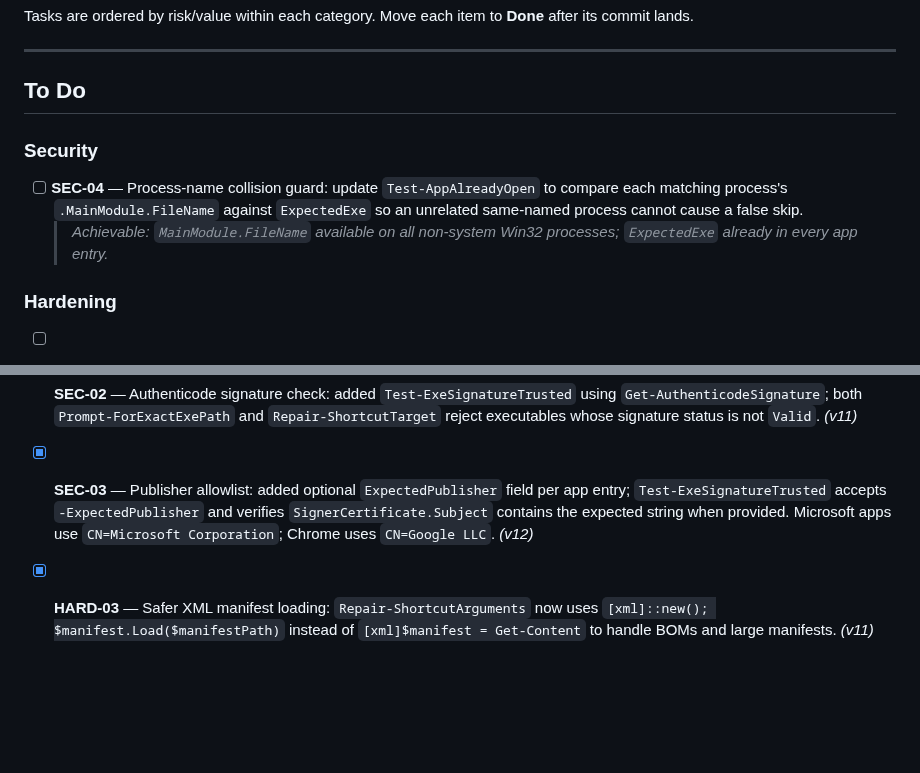
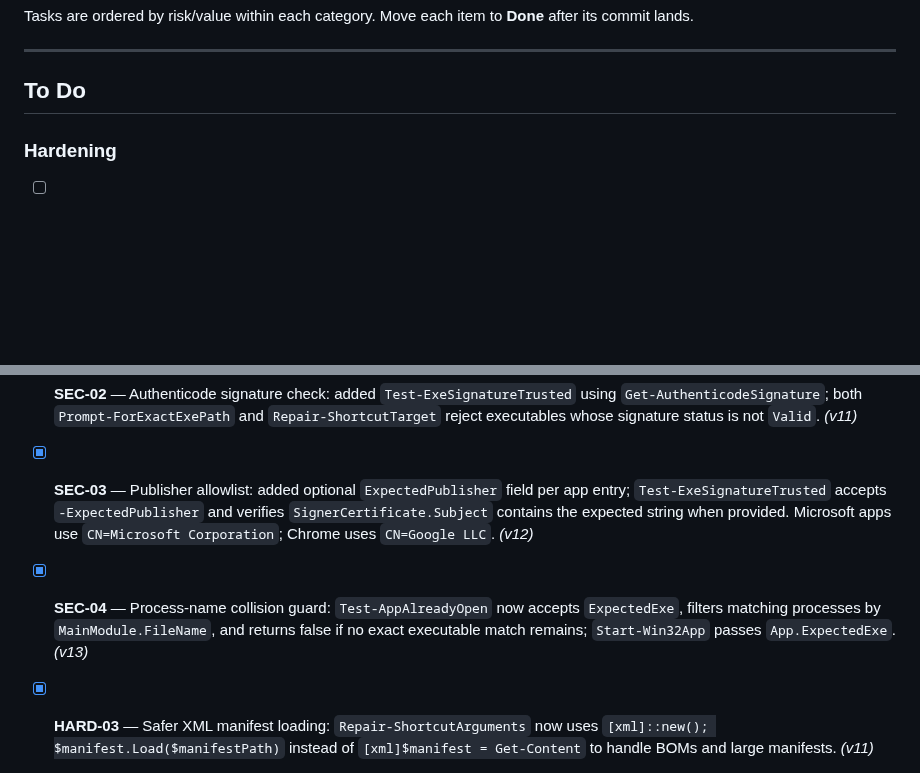
Before and after one commit to varunbiswasgit/aiacode, a Markdown page: win11-startup/TASK.md, 2 parts joined by grey strips. Rendered like a GitHub page; blank space fills up the shorter version.

Commit message:
chore(task): mark SEC-04 done (v13)

```diff
--- a/win11-startup/TASK.md
+++ b/win11-startup/TASK.md
@@ -6,11 +6,6 @@ Move each item to **Done** after its commit lands.
 ---
 
 ## To Do
-
-### Security
-
-- [ ] **SEC-04** — Process-name collision guard: update `Test-AppAlreadyOpen` to compare each matching process's `.MainModule.FileName` against `ExpectedExe` so an unrelated same-named process cannot cause a false skip.
-  > _Achievable: `MainModule.FileName` available on all non-system Win32 processes; `ExpectedExe` already in every app entry._
 
 ### Hardening
 
@@ -60,4 +55,5 @@ Move each item to **Done** after its commit lands.
 - [x] **SEC-01** — Allowlist exe repair paths: added `$AllowedExeRoots` config array and `Test-ExePathAllowed` helper; both `Prompt-ForExactExePath` and `Repair-ShortcutTarget` reject paths outside allowed roots. _(v10)_
 - [x] **SEC-02** — Authenticode signature check: added `Test-ExeSignatureTrusted` using `Get-AuthenticodeSignature`; both `Prompt-ForExactExePath` and `Repair-ShortcutTarget` reject executables whose signature status is not `Valid`. _(v11)_
 - [x] **SEC-03** — Publisher allowlist: added optional `ExpectedPublisher` field per app entry; `Test-ExeSignatureTrusted` accepts `-ExpectedPublisher` and verifies `SignerCertificate.Subject` contains the expected string when provided. Microsoft apps use `CN=Microsoft Corporation`; Chrome uses `CN=Google LLC`. _(v12)_
+- [x] **SEC-04** — Process-name collision guard: `Test-AppAlreadyOpen` now accepts `ExpectedExe`, filters matching processes by `MainModule.FileName`, and returns false if no exact executable match remains; `Start-Win32App` passes `App.ExpectedExe`. _(v13)_
 - [x] **HARD-03** — Safer XML manifest loading: `Repair-ShortcutArguments` now uses `[xml]::new(); $manifest.Load($manifestPath)` instead of `[xml]$manifest = Get-Content` to handle BOMs and large manifests. _(v11)_
```
